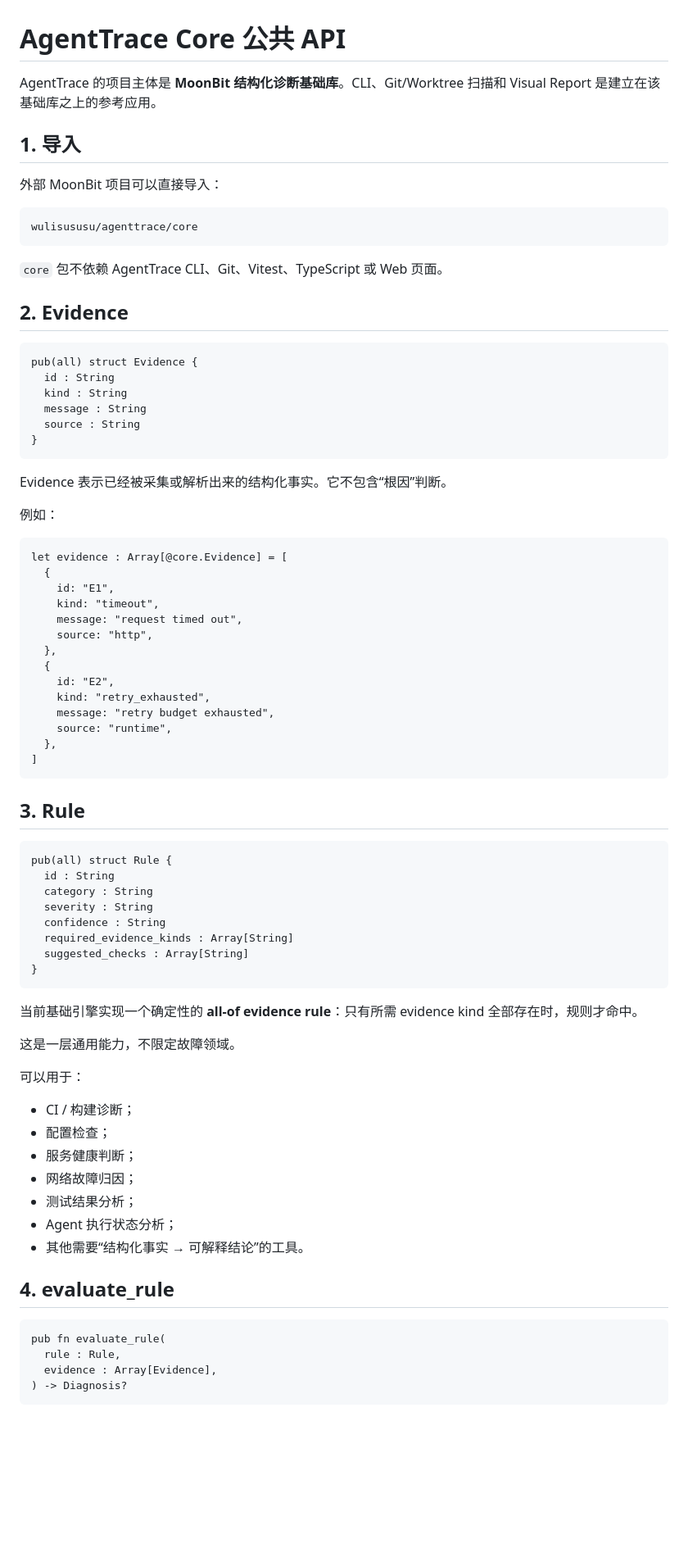
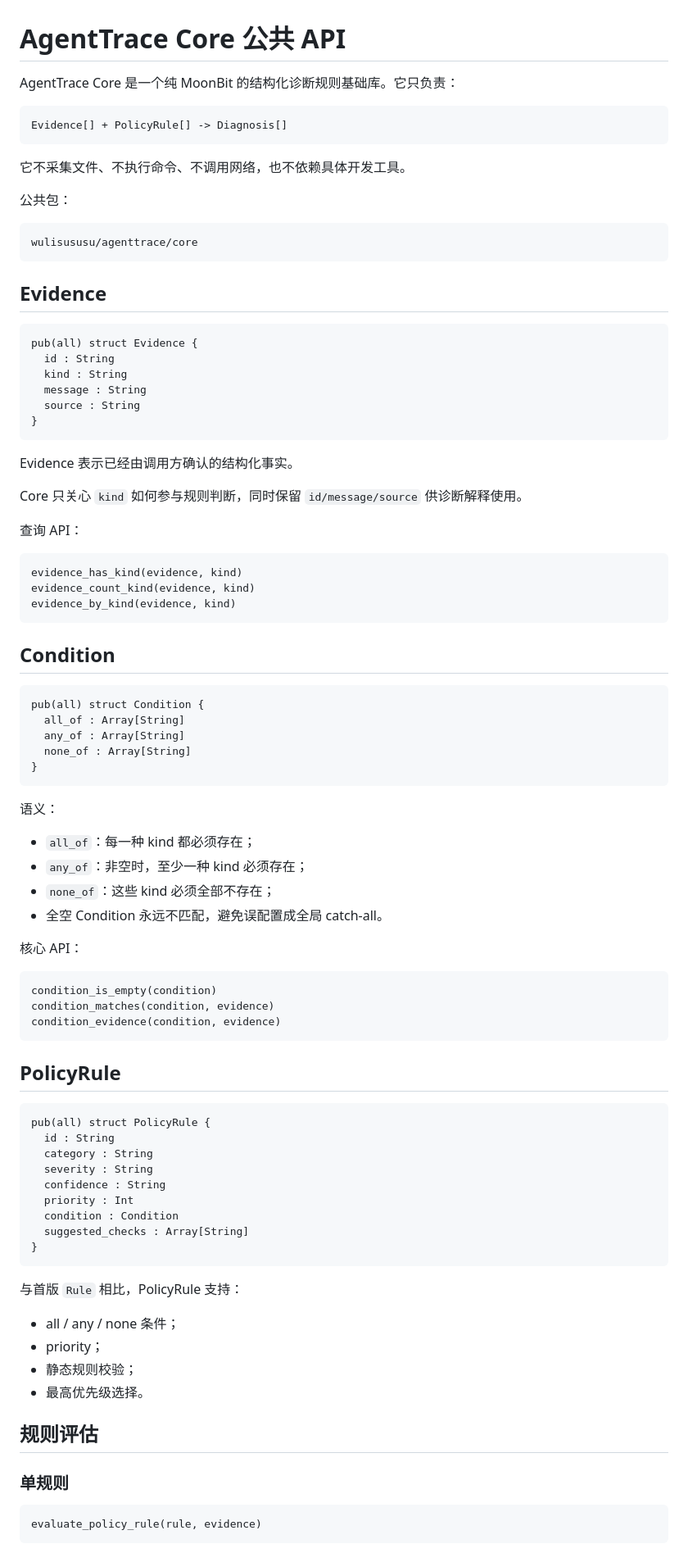
Before and after one commit to wulisususu/agenttrace, a Markdown page: docs/LIBRARY_API.md, the part around one of its changes. Shown at 82% size. Rendered like a GitHub page; blank space fills up the shorter version.

Commit message:
docs(core): document policy API and validation

````diff
--- a/docs/LIBRARY_API.md
+++ b/docs/LIBRARY_API.md
@@ -1,18 +1,20 @@
 # AgentTrace Core 公共 API
 
-AgentTrace 的项目主体是 **MoonBit 结构化诊断基础库**。CLI、Git/Worktree 扫描和 Visual Report 是建立在该基础库之上的参考应用。
+AgentTrace Core 是一个纯 MoonBit 的结构化诊断规则基础库。它只负责：
 
-## 1. 导入
+```text
+Evidence[] + PolicyRule[] -> Diagnosis[]
+```
 
-外部 MoonBit 项目可以直接导入：
+它不采集文件、不执行命令、不调用网络，也不依赖具体开发工具。
+
+公共包：
 
 ```text
 wulisususu/agenttrace/core
 ```
 
-`core` 包不依赖 AgentTrace CLI、Git、Vitest、TypeScript 或 Web 页面。
-
-## 2. Evidence
+## Evidence
 
 ```moonbit
 pub(all) struct Evidence {
@@ -23,60 +25,69 @@ pub(all) struct Evidence {
 }
 ```
 
-Evidence 表示已经被采集或解析出来的结构化事实。它不包含“根因”判断。
+Evidence 表示已经由调用方确认的结构化事实。
 
-例如：
+Core 只关心 `kind` 如何参与规则判断，同时保留 `id/message/source` 供诊断解释使用。
+
+查询 API：
 
 ```moonbit
-let evidence : Array[@core.Evidence] = [
-  {
-    id: "E1",
-    kind: "timeout",
-    message: "request timed out",
-    source: "http",
-  },
-  {
-    id: "E2",
-    kind: "retry_exhausted",
-    message: "retry budget exhausted",
-    source: "runtime",
-  },
-]
+evidence_has_kind(evidence, kind)
+evidence_count_kind(evidence, kind)
+evidence_by_kind(evidence, kind)
 ```
 
-## 3. Rule
+## Condition
 
 ```moonbit
-pub(all) struct Rule {
+pub(all) struct Condition {
+  all_of : Array[String]
+  any_of : Array[String]
+  none_of : Array[String]
+}
+```
+
+语义：
+
+- `all_of`：每一种 kind 都必须存在；
+- `any_of`：非空时，至少一种 kind 必须存在；
+- `none_of`：这些 kind 必须全部不存在；
+- 全空 Condition 永远不匹配，避免误配置成全局 catch-all。
+
+核心 API：
+
+```moonbit
+condition_is_empty(condition)
+condition_matches(condition, evidence)
+condition_evidence(condition, evidence)
+```
+
+## PolicyRule
+
+```moonbit
+pub(all) struct PolicyRule {
   id : String
   category : String
   severity : String
   confidence : String
-  required_evidence_kinds : Array[String]
+  priority : Int
+  condition : Condition
   suggested_checks : Array[String]
 }
 ```
 
-当前基础引擎实现一个确定性的 **all-of evidence rule**：只有所需 evidence kind 全部存在时，规则才命中。
+与首版 `Rule` 相比，PolicyRule 支持：
 
-这是一层通用能力，不限定故障领域。
+- all / any / none 条件；
+- priority；
+- 静态规则校验；
+- 最高优先级选择。
 
-可以用于：
+## 规则评估
 
-- CI / 构建诊断；
-- 配置检查；
-- 服务健康判断；
-- 网络故障归因；
-- 测试结果分析；
-- Agent 执行状态分析；
-- 其他需要“结构化事实 → 可解释结论”的工具。
-
-## 4. evaluate_rule
+### 单规则
 
 ```moonbit
-pub fn evaluate_rule(
-  rule : Rule,
-  evidence : Array[Evidence],
-) -> Diagnosis?
+evaluate_policy_rule(rule, evidence)
 ```
 
````
Also changed, not shown: other parts of docs/LIBRARY_API.md (+141 -61 lines).
